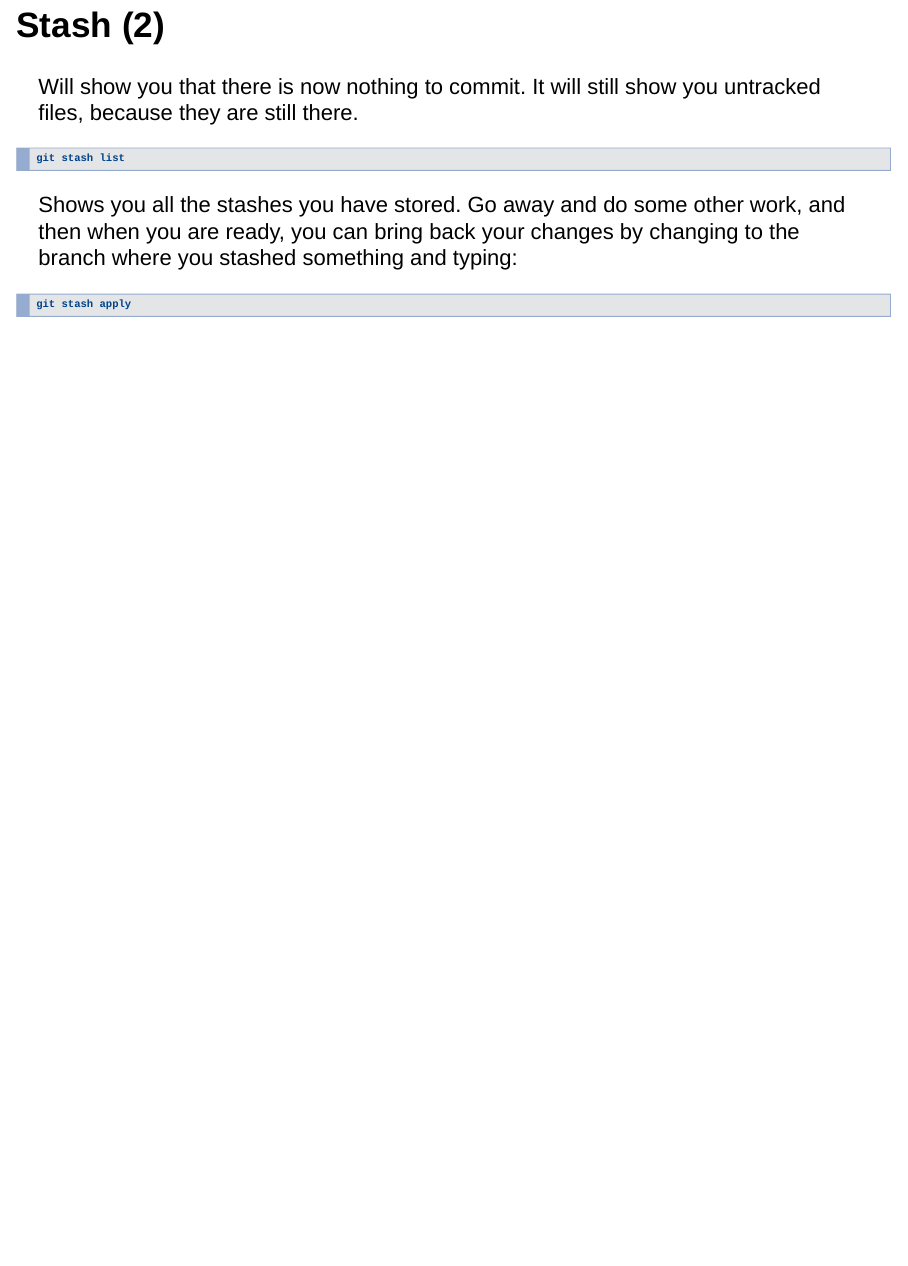
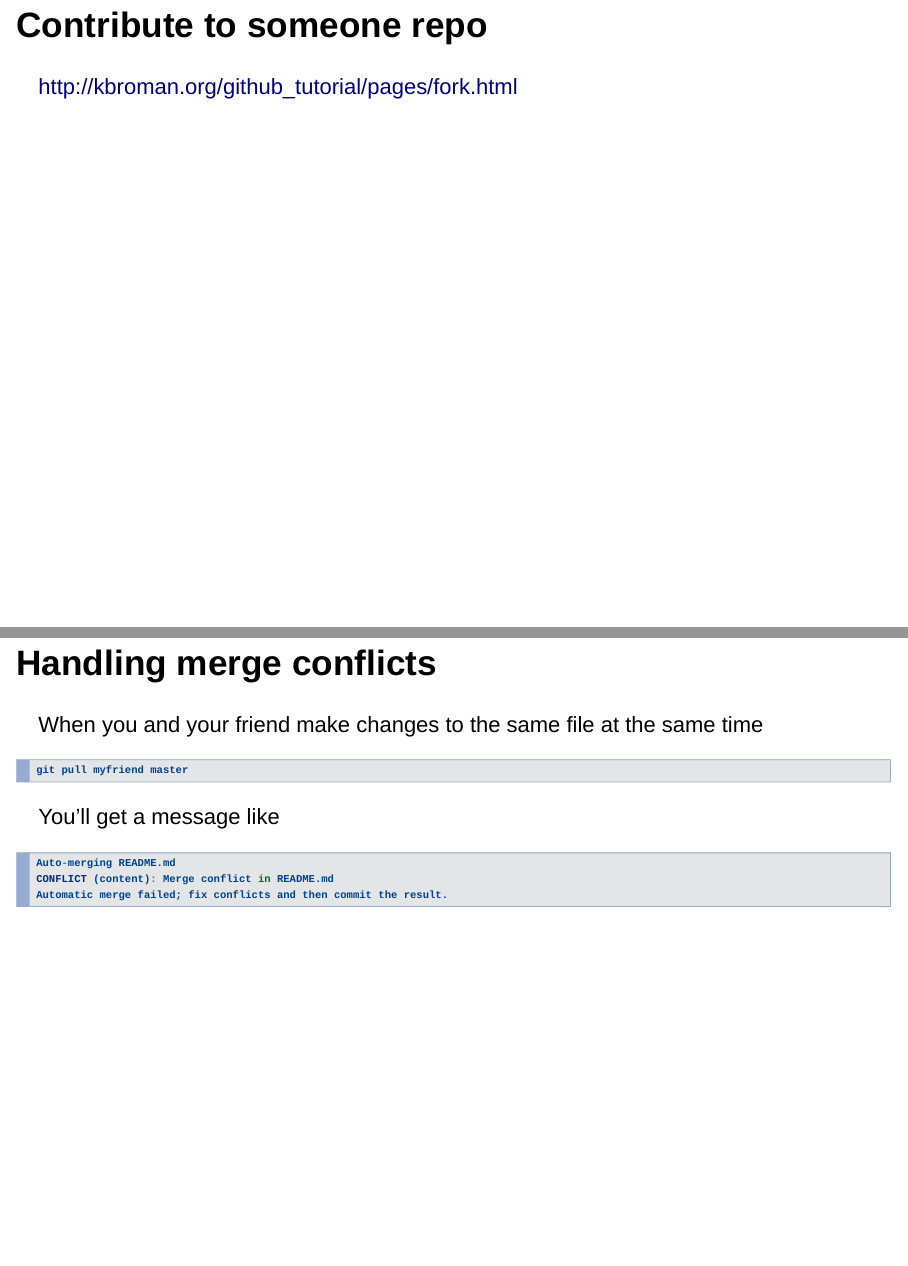
Before and after one commit to JBLecomte/Introduction-git, an R Markdown document (Doc/Git_intro/talk.Rmd): page 30 of 30 before the commit and pages 32 and 33 of 34 after it, the two joined at a grey line. Rendered offline with R 4.5, knitr and Pandoc, with nearby package versions; drawn as Slidy slides in place of the format the file asks for.

````diff
--- a/Doc/Git_intro/talk.Rmd
+++ b/Doc/Git_intro/talk.Rmd
@@ -290,3 +301,20 @@
 ```{r, eval=FALSE, echo = TRUE}
 git stash apply
 ```
+
+## Contribute to someone repo
+
+<http://kbroman.org/github_tutorial/pages/fork.html>
+
+## Handling merge conflicts
+
+When you and your friend make changes to the same file at the same time
+```{r, eval=FALSE, echo = TRUE}
+git pull myfriend master
+```
+
+You’ll get a message like
+```{r, eval=FALSE, echo = TRUE}
+Auto-merging README.md
+CONFLICT (content): Merge conflict in README.md
+Automatic merge failed; fix conflicts and then commit the result.
````
Also changed, not shown: Doc/Git_intro/talk.Rmd (18 more changed lines).
